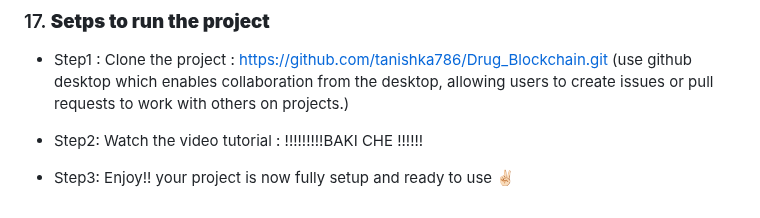
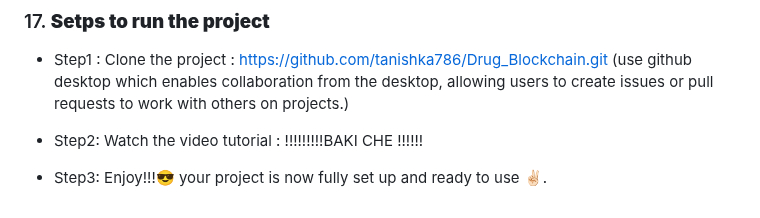
Before and after one commit to pall02072002/Drug_Blockchain, a Markdown page: README.md, the part around the change. Rendered like a GitHub page.

```diff
--- a/README.md
+++ b/README.md
@@ -130,4 +130,4 @@
 
    - Step2: Watch the video tutorial : !!!!!!!!!BAKI CHE !!!!!!
 
-   - Step3: Enjoy!! your project is now fully setup and ready to use ✌🏻
+   - Step3: Enjoy!!!😎 your project is now fully set up and ready to use ✌🏻.
```
